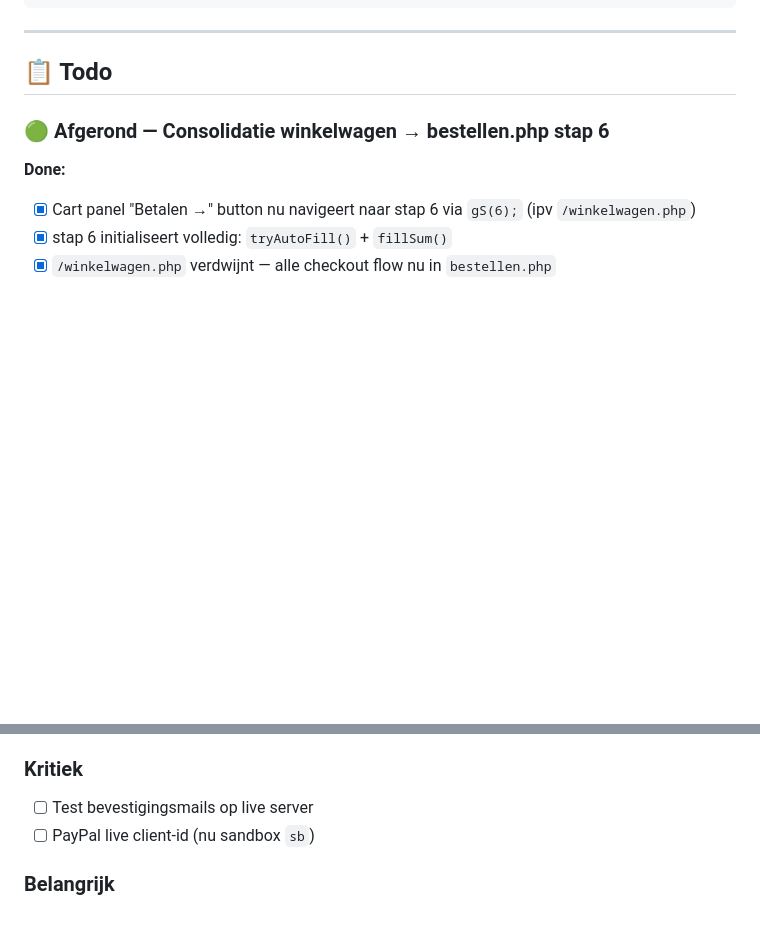
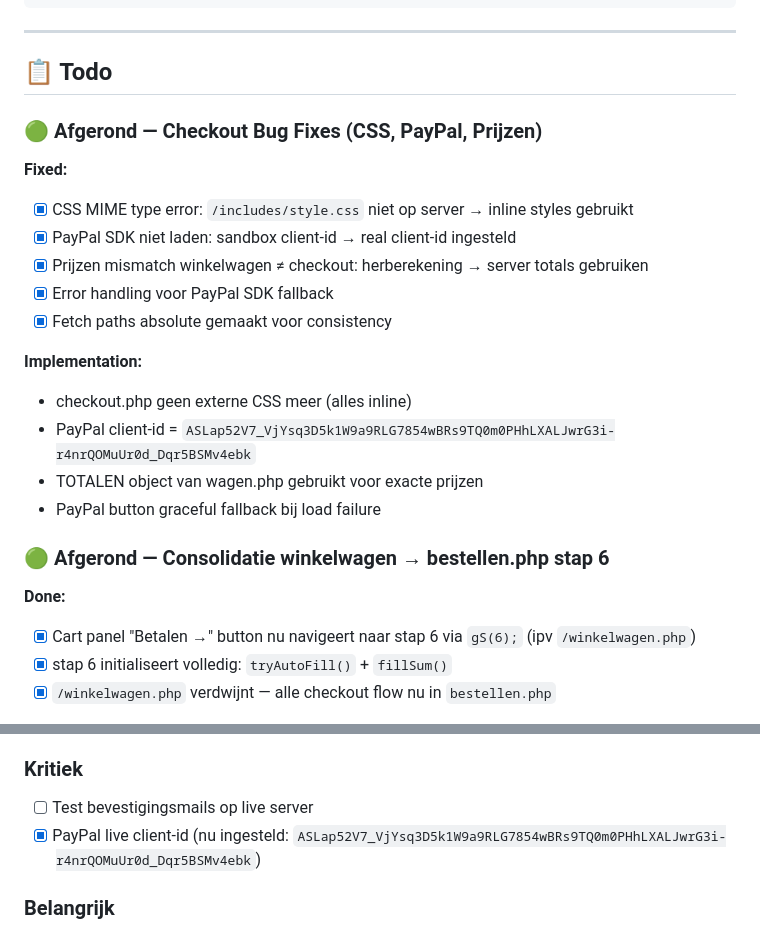
Before and after one commit to washand/merch-master, a Markdown page: CLAUDE.md, 2 parts joined by grey strips. Drawn GitHub-style; blank space fills up the shorter version.

Commit message:
docs: Update CLAUDE.md - mark checkout bug fixes complete

```diff
--- a/CLAUDE.md
+++ b/CLAUDE.md
@@ -140,6 +140,20 @@ merch-master/
 
 ## 📋 Todo
 
+### 🟢 Afgerond — Checkout Bug Fixes (CSS, PayPal, Prijzen)
+**Fixed:**
+- [x] CSS MIME type error: `/includes/style.css` niet op server → inline styles gebruikt
+- [x] PayPal SDK niet laden: sandbox client-id → real client-id ingesteld
+- [x] Prijzen mismatch winkelwagen ≠ checkout: herberekening → server totals gebruiken
+- [x] Error handling voor PayPal SDK fallback
+- [x] Fetch paths absolute gemaakt voor consistency
+
+**Implementation:**
+- checkout.php geen externe CSS meer (alles inline)
+- PayPal client-id = `ASLap52V7_VjYsq3D5k1W9a9RLG7854wBRs9TQ0m0PHhLXALJwrG3i-r4nrQOMuUr0d_Dqr5BSMv4ebk`
+- TOTALEN object van wagen.php gebruikt voor exacte prijzen
+- PayPal button graceful fallback bij load failure
+
 ### 🟢 Afgerond — Consolidatie winkelwagen → bestellen.php stap 6
 **Done:**
 - [x] Cart panel "Betalen →" button nu navigeert naar stap 6 via `gS(6);` (ipv `/winkelwagen.php`)
@@ -188,7 +202,7 @@ Stap 6 uit bestellen.php verwijderd. Nieuwe standalone bestellen/checkout.php pa
 
 ### Kritiek
 - [ ] Test bevestigingsmails op live server
-- [ ] PayPal live client-id (nu sandbox `sb`)
+- [x] PayPal live client-id (nu ingesteld: `ASLap52V7_VjYsq3D5k1W9a9RLG7854wBRs9TQ0m0PHhLXALJwrG3i-r4nrQOMuUr0d_Dqr5BSMv4ebk`)
 
 ### Belangrijk
 - [ ] Jortt server-side facturering
```
